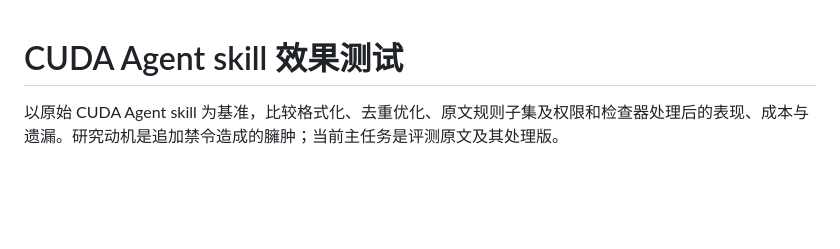
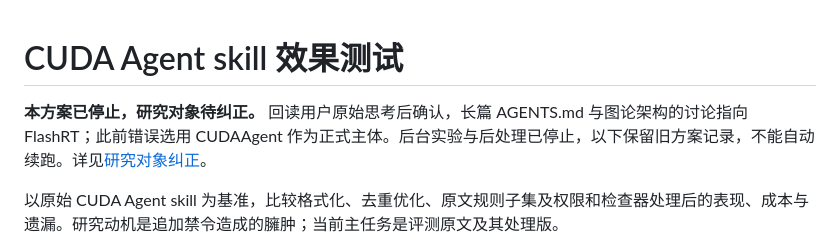
Before and after one commit to leo-grayrat/ai4cuda-try-and-error, a Markdown page: skill-effects/README.md, the part around the change. GitHub-like rendering; blank space fills up the shorter version.

Commit message:
docs(skill): stop misidentified CUDAAgent study and restore FlashRT source context

```diff
--- a/skill-effects/README.md
+++ b/skill-effects/README.md
@@ -1,4 +1,6 @@
 # CUDA Agent skill 效果测试
+
+**本方案已停止，研究对象待纠正。** 回读用户原始思考后确认，长篇 AGENTS.md 与图论架构的讨论指向 FlashRT；此前错误选用 CUDAAgent 作为正式主体。后台实验与后处理已停止，以下保留旧方案记录，不能自动续跑。详见[研究对象纠正](SCOPE_CORRECTION.zh.md)。
 
 以原始 CUDA Agent skill 为基准，比较格式化、去重优化、原文规则子集及权限和检查器处理后的表现、成本与遗漏。研究动机是追加禁令造成的臃肿；当前主任务是评测原文及其处理版。
 
```
Also changed, not shown: skill-effects/SCOPE_CORRECTION.zh.md (added, +14 -0 lines).
